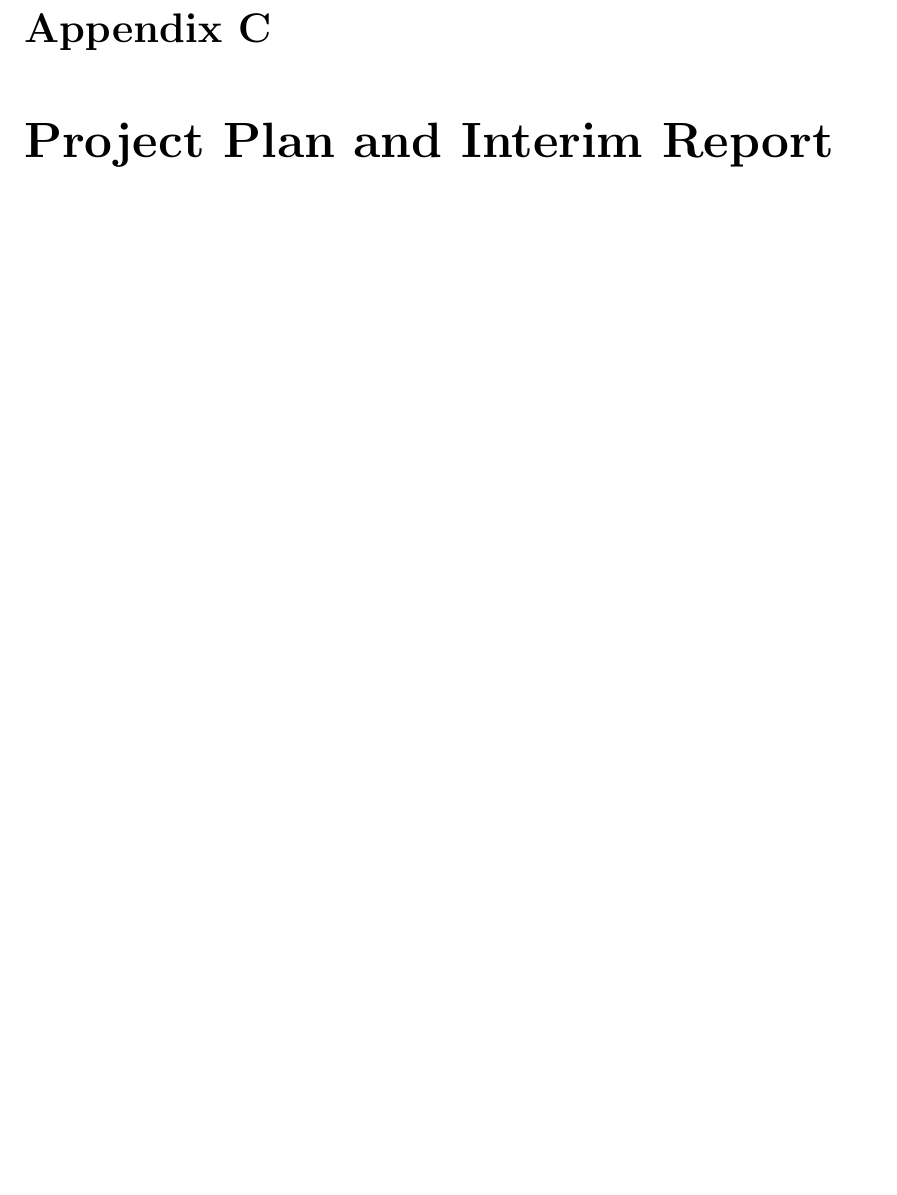
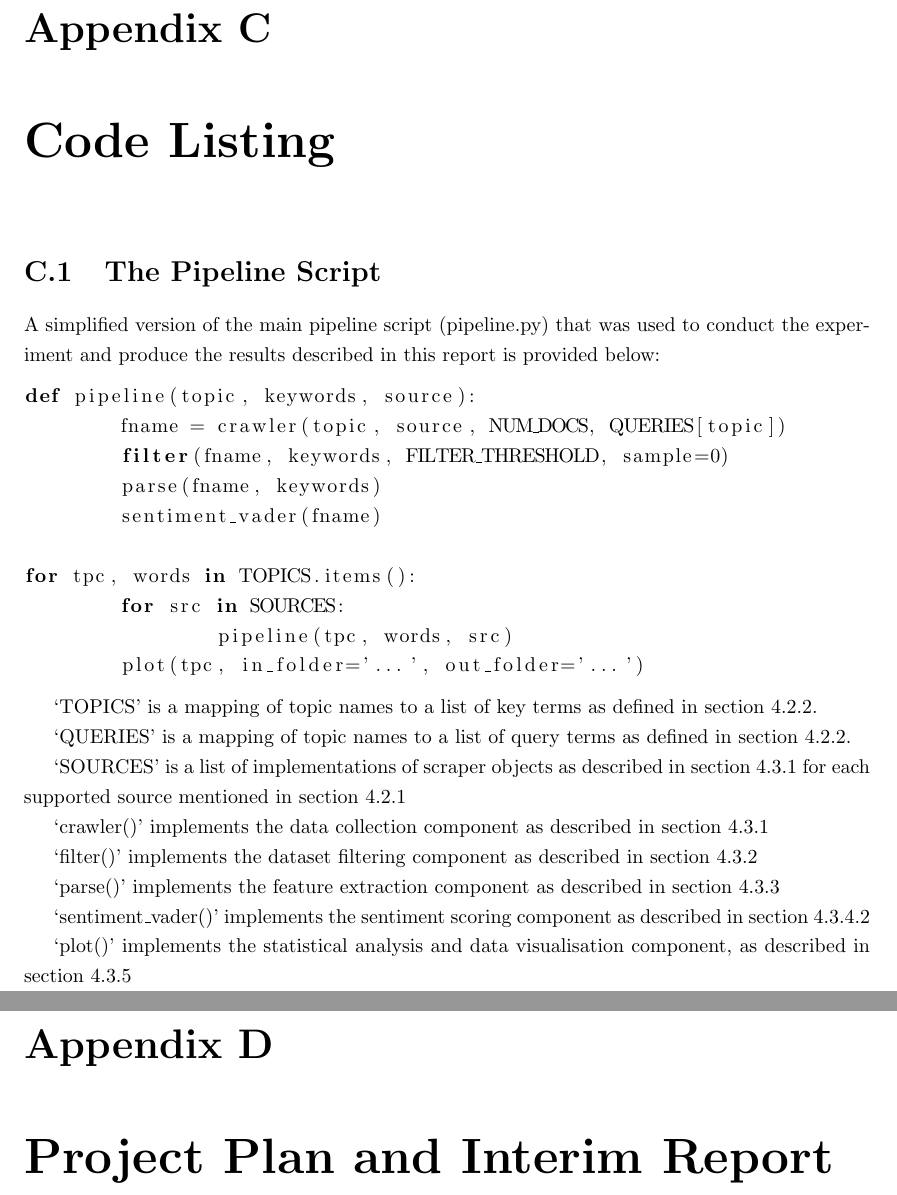
Before and after one commit to bmaulana/nlp-media, a LaTeX thesis (Report/project_report.ug.tex): part of page 89 of 94 before the commit and two parts of pages 89 and 90 of 95 after it, the two joined at a grey line, cut so that both start at the same text, the shorter picture padded with empty space. Compiled offline with pdfLaTeX.

Commit message:
add code listing

```diff
--- a/Report/project_report.ug.tex
+++ b/Report/project_report.ug.tex
@@ -2193,6 +2193,41 @@ Run `activate $<$env-name$>$' in your command line, e.g `activate nlp-media'.
 
 In your command line, navigate to the root directory of the `nlp-media' repository, then run `python pipeline.py' while within the conda environment.
 
+\chapter{Code Listing}
+
+\section{The Pipeline Script}
+
+A simplified version of the main pipeline script (pipeline.py) that was used to conduct the experiment and produce the results described in this report is provided below:
+
+\begin{lstlisting}[language=Python]
+def pipeline(topic, keywords, source):
+	fname = crawler(topic, source, NUM_DOCS, QUERIES[topic])
+	filter(fname, keywords, FILTER_THRESHOLD, sample=0)
+	parse(fname, keywords)
+	sentiment_vader(fname)
+
+for tpc, words in TOPICS.items():
+	for src in SOURCES:
+		pipeline(tpc, words, src)
+	plot(tpc, in_folder='...', out_folder='...')
+\end{lstlisting}
+
+`TOPICS' is a mapping of topic names to a list of key terms as defined in section \ref{topics}.
+
+`QUERIES' is a mapping of topic names to a list of query terms as defined in section \ref{topics}.
+
+`SOURCES' is a list of implementations of scraper objects as described in section \ref{des-data-collection} for each supported source mentioned in section \ref{sources}
+
+`crawler()' implements the data collection component as described in section \ref{des-data-collection}
+
+`filter()' implements the dataset filtering component as described in section \ref{des-filtering}
+
+`parse()' implements the feature extraction component as described in section \ref{des-matching}
+
+`sentiment\_vader()' implements the sentiment scoring component as described in section \ref{des-sentiment-final}
+
+`plot()' implements the statistical analysis and data visualisation component, as described in section \ref{des-visualisation}
+
 \chapter{Project Plan and Interim Report}
 
 \includepdf[pages=-]{project-plan.pdf}
```
Also changed, not shown: Report/project_report.ug.tex (4 more changed lines).
